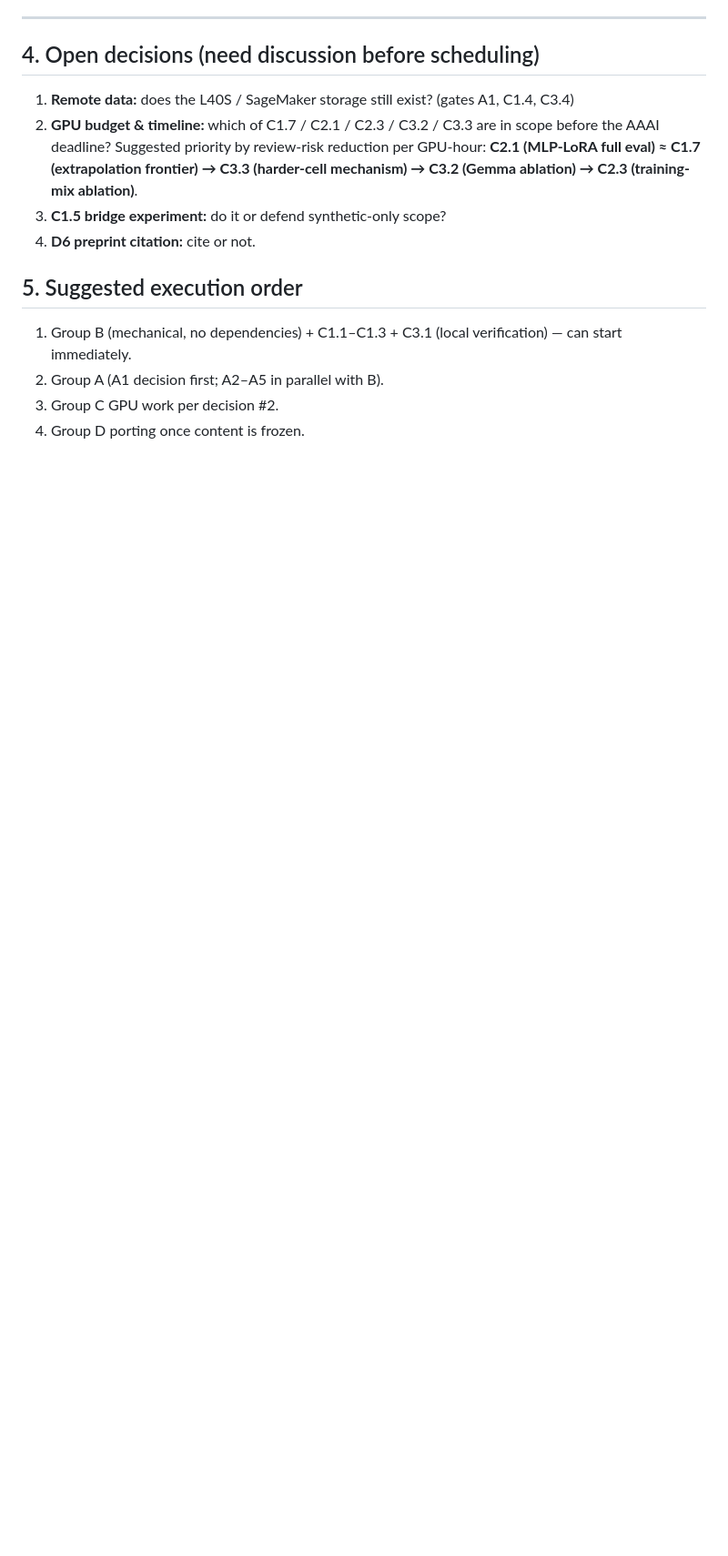
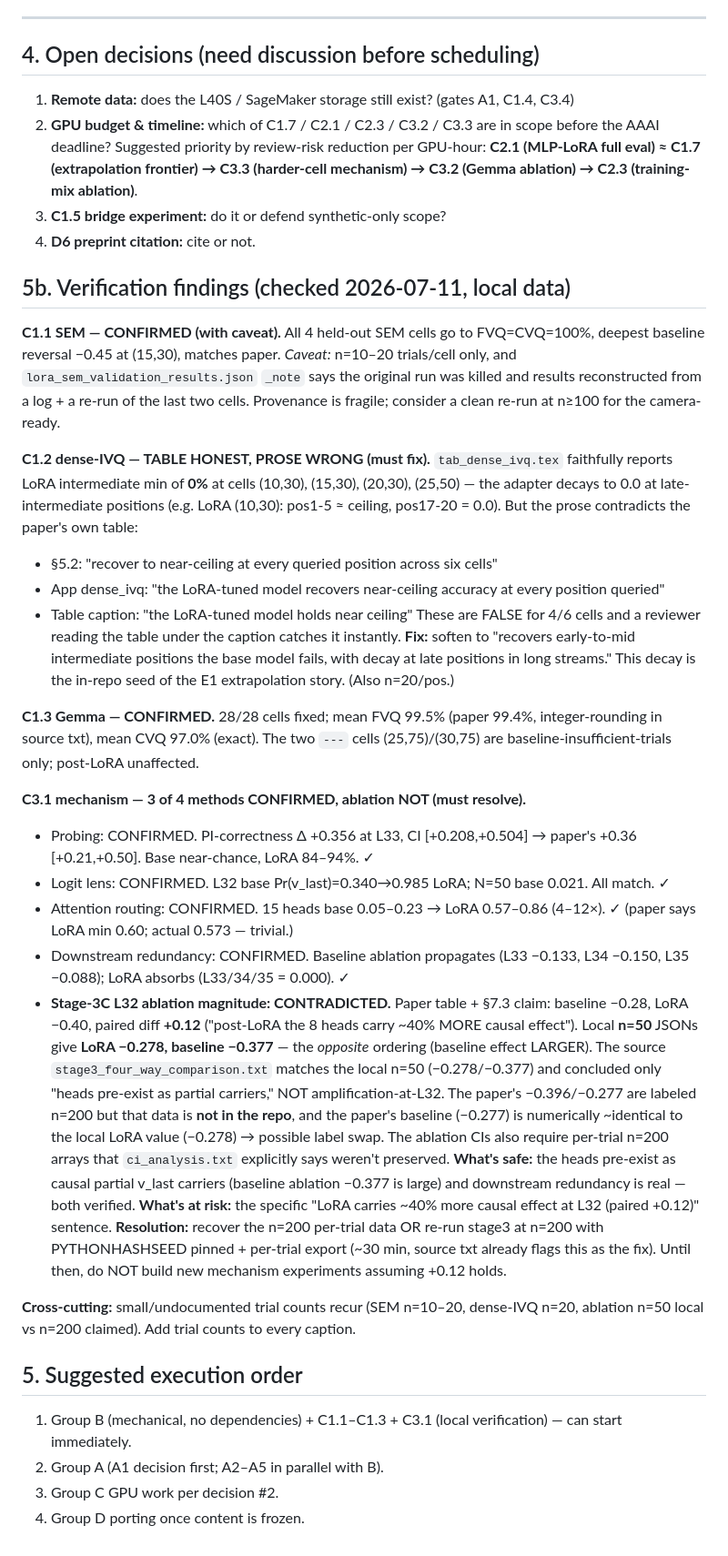
Before and after one commit to kanak8278/transformer-memory-interference, a Markdown page: AAAI_PREP_PLAN.md, the part around the change. Shown at 91% size. Drawn GitHub-style; blank space fills up the shorter version.

Commit message:
Record local verification findings for C1.1-C1.3, C3.1

```diff
--- a/AAAI_PREP_PLAN.md
+++ b/AAAI_PREP_PLAN.md
@@ -254,6 +254,64 @@ Gaps found:
 3. **C1.5 bridge experiment:** do it or defend synthetic-only scope?
 4. **D6 preprint citation:** cite or not.
 
+## 5b. Verification findings (checked 2026-07-11, local data)
+
+**C1.1 SEM — CONFIRMED (with caveat).** All 4 held-out SEM cells go to
+FVQ=CVQ=100%, deepest baseline reversal −0.45 at (15,30), matches paper.
+*Caveat:* n=10–20 trials/cell only, and `lora_sem_validation_results.json`
+`_note` says the original run was killed and results reconstructed from a log +
+a re-run of the last two cells. Provenance is fragile; consider a clean re-run
+at n≥100 for the camera-ready.
+
+**C1.2 dense-IVQ — TABLE HONEST, PROSE WRONG (must fix).** `tab_dense_ivq.tex`
+faithfully reports LoRA intermediate min of **0%** at cells (10,30), (15,30),
+(20,30), (25,50) — the adapter decays to 0.0 at late-intermediate positions
+(e.g. LoRA (10,30): pos1-5 ≈ ceiling, pos17-20 = 0.0). But the prose contradicts
+the paper's own table:
+  - §5.2: "recover to near-ceiling at every queried position across six cells"
+  - App dense_ivq: "the LoRA-tuned model recovers near-ceiling accuracy at
+    every position queried"
+  - Table caption: "the LoRA-tuned model holds near ceiling"
+These are FALSE for 4/6 cells and a reviewer reading the table under the caption
+catches it instantly. **Fix:** soften to "recovers early-to-mid intermediate
+positions the base model fails, with decay at late positions in long streams."
+This decay is the in-repo seed of the E1 extrapolation story. (Also n=20/pos.)
+
+**C1.3 Gemma — CONFIRMED.** 28/28 cells fixed; mean FVQ 99.5% (paper 99.4%,
+integer-rounding in source txt), mean CVQ 97.0% (exact). The two `---` cells
+(25,75)/(30,75) are baseline-insufficient-trials only; post-LoRA unaffected.
+
+**C3.1 mechanism — 3 of 4 methods CONFIRMED, ablation NOT (must resolve).**
+  - Probing: CONFIRMED. PI-correctness Δ +0.356 at L33, CI [+0.208,+0.504] →
+    paper's +0.36 [+0.21,+0.50]. Base near-chance, LoRA 84–94%. ✓
+  - Logit lens: CONFIRMED. L32 base Pr(v_last)=0.340→0.985 LoRA; N=50 base 0.021.
+    All match. ✓
+  - Attention routing: CONFIRMED. 15 heads base 0.05–0.23 → LoRA 0.57–0.86
+    (4–12×). ✓ (paper says LoRA min 0.60; actual 0.573 — trivial.)
+  - Downstream redundancy: CONFIRMED. Baseline ablation propagates
+    (L33 −0.133, L34 −0.150, L35 −0.088); LoRA absorbs (L33/34/35 = 0.000). ✓
+  - **Stage-3C L32 ablation magnitude: CONTRADICTED.** Paper table +
+    §7.3 claim: baseline −0.28, LoRA −0.40, paired diff **+0.12** ("post-LoRA
+    the 8 heads carry ~40% MORE causal effect"). Local **n=50** JSONs give
+    **LoRA −0.278, baseline −0.377** — the *opposite* ordering (baseline effect
+    LARGER). The source `stage3_four_way_comparison.txt` matches the local n=50
+    (−0.278/−0.377) and concluded only "heads pre-exist as partial carriers,"
+    NOT amplification-at-L32. The paper's −0.396/−0.277 are labeled n=200 but
+    that data is **not in the repo**, and the paper's baseline (−0.277) is
+    numerically ~identical to the local LoRA value (−0.278) → possible label
+    swap. The ablation CIs also require per-trial n=200 arrays that
+    `ci_analysis.txt` explicitly says weren't preserved.
+    **What's safe:** the heads pre-exist as causal partial v_last carriers
+    (baseline ablation −0.377 is large) and downstream redundancy is real —
+    both verified. **What's at risk:** the specific "LoRA carries ~40% more
+    causal effect at L32 (paired +0.12)" sentence. **Resolution:** recover the
+    n=200 per-trial data OR re-run stage3 at n=200 with PYTHONHASHSEED pinned +
+    per-trial export (~30 min, source txt already flags this as the fix). Until
+    then, do NOT build new mechanism experiments assuming +0.12 holds.
+
+**Cross-cutting:** small/undocumented trial counts recur (SEM n=10–20, dense-IVQ
+n=20, ablation n=50 local vs n=200 claimed). Add trial counts to every caption.
+
 ## 5. Suggested execution order
 
 1. Group B (mechanical, no dependencies) + C1.1–C1.3 + C3.1 (local
```
